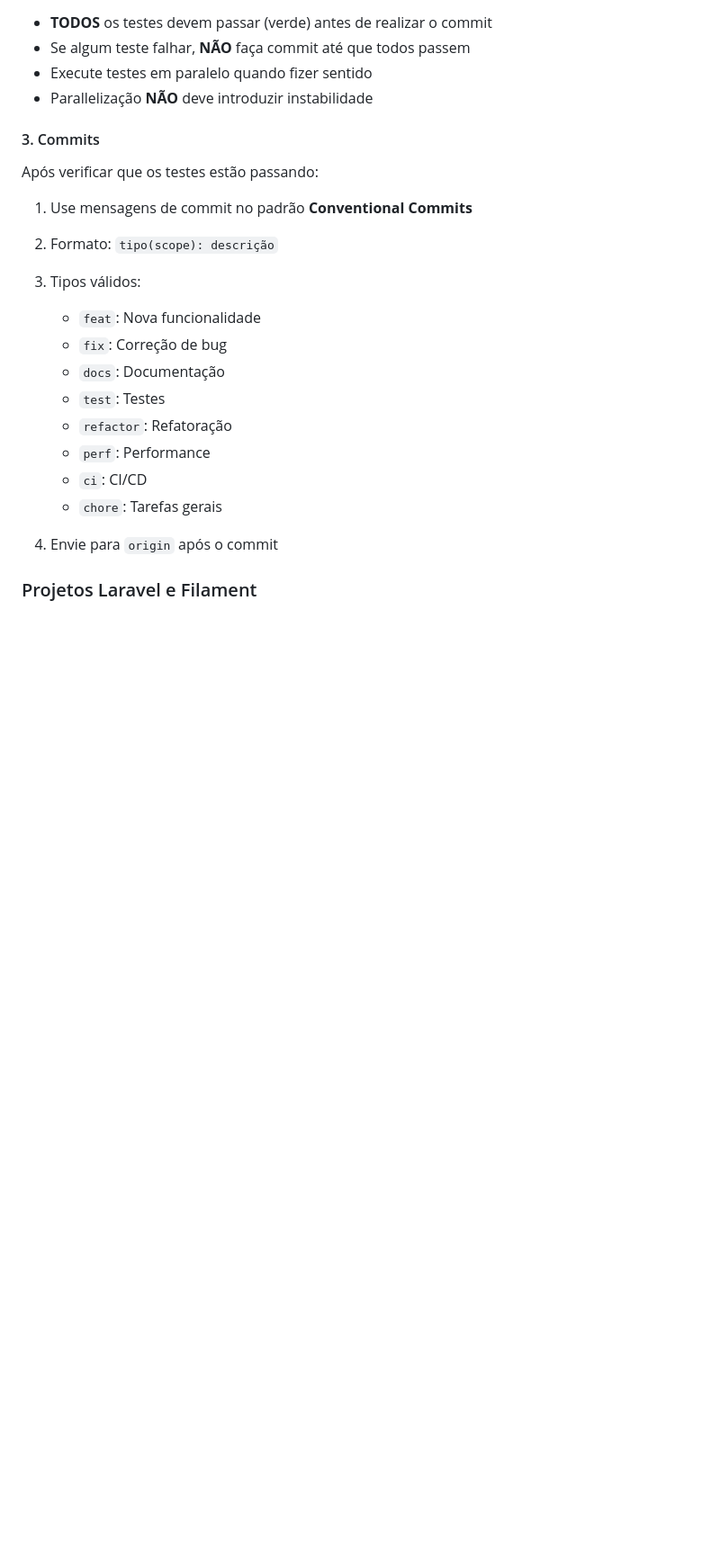
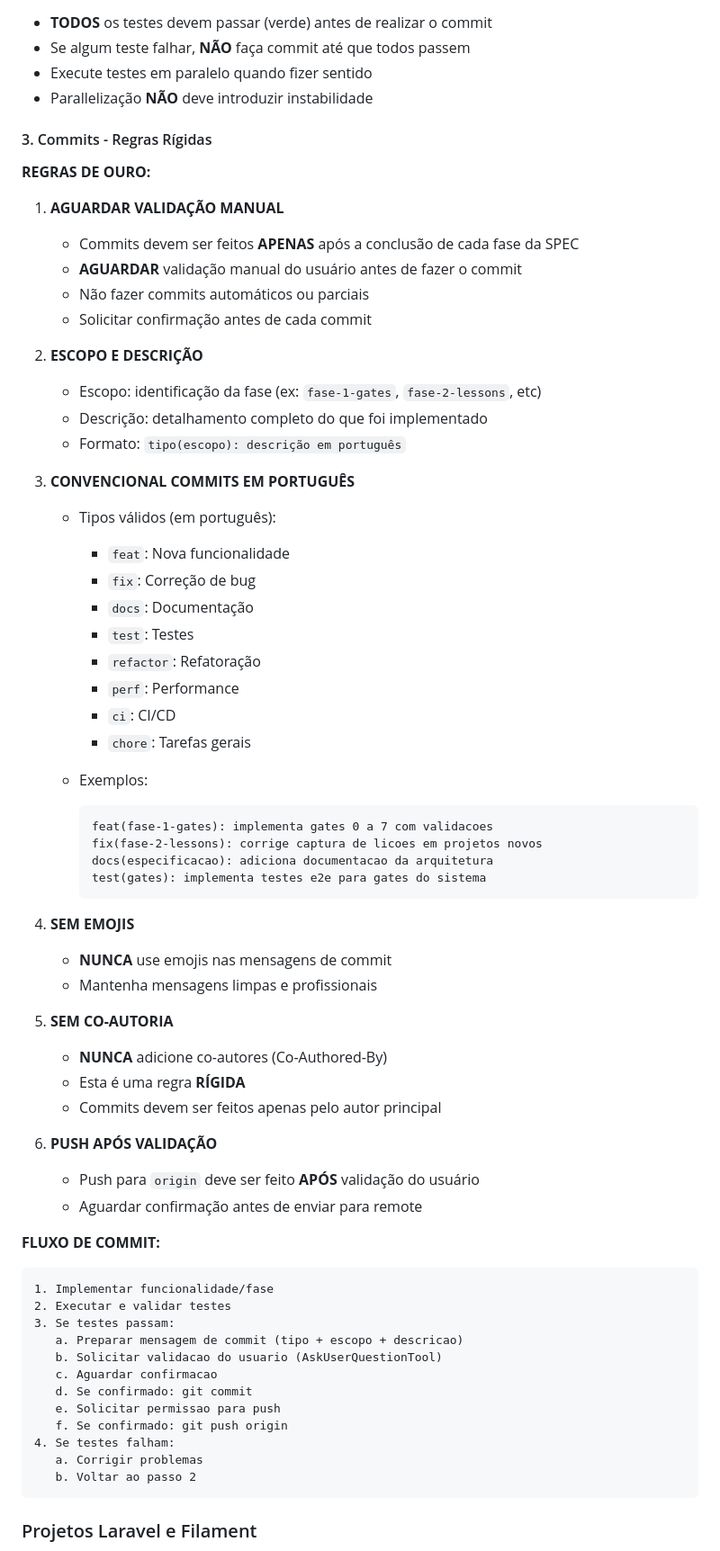
Before and after one commit to nandinhos/devorq_v3, a Markdown page: .trae/project_rules.md, the part around one of its changes. Shown at 90% size. Rendered like a GitHub page; blank space fills up the shorter version.

Commit message:
docs(diretrizes): atualiza regras de commit em project rules

````diff
--- a/.trae/project_rules.md
+++ b/.trae/project_rules.md
@@ -76,23 +80,69 @@ Após implementar qualquer funcionalidade ou correção:
 - Execute testes em paralelo quando fizer sentido
 - Parallelização **NÃO** deve introduzir instabilidade
 
-#### 3. Commits
+#### 3. Commits - Regras Rígidas
 
-Após verificar que os testes estão passando:
+**REGRAS DE OURO:**
 
-1. Use mensagens de commit no padrão **Conventional Commits**
-2. Formato: `tipo(scope): descrição`
-3. Tipos válidos:
-   - `feat`: Nova funcionalidade
-   - `fix`: Correção de bug
-   - `docs`: Documentação
-   - `test`: Testes
-   - `refactor`: Refatoração
-   - `perf`: Performance
-   - `ci`: CI/CD
-   - `chore`: Tarefas gerais
+1. **AGUARDAR VALIDAÇÃO MANUAL**
+   - Commits devem ser feitos **APENAS** após a conclusão de cada fase da SPEC
+   - **AGUARDAR** validação manual do usuário antes de fazer o commit
+   - Não fazer commits automáticos ou parciais
+   - Solicitar confirmação antes de cada commit
 
-4. Envie para `origin` após o commit
+2. **ESCOPO E DESCRIÇÃO**
+   - Escopo: identificação da fase (ex: `fase-1-gates`, `fase-2-lessons`, etc)
+   - Descrição: detalhamento completo do que foi implementado
+   - Formato: `tipo(escopo): descrição em português`
+
+3. **CONVENCIONAL COMMITS EM PORTUGUÊS**
+   - Tipos válidos (em português):
+     - `feat`: Nova funcionalidade
+     - `fix`: Correção de bug
+     - `docs`: Documentação
+     - `test`: Testes
+     - `refactor`: Refatoração
+     - `perf`: Performance
+     - `ci`: CI/CD
+     - `chore`: Tarefas gerais
+
+   - Exemplos:
+     ```
+     feat(fase-1-gates): implementa gates 0 a 7 com validacoes
+     fix(fase-2-lessons): corrige captura de licoes em projetos novos
+     docs(especificacao): adiciona documentacao da arquitetura
+     test(gates): implementa testes e2e para gates do sistema
+     ```
+
+4. **SEM EMOJIS**
+   - **NUNCA** use emojis nas mensagens de commit
+   - Mantenha mensagens limpas e profissionais
+
+5. **SEM CO-AUTORIA**
+   - **NUNCA** adicione co-autores (Co-Authored-By)
+   - Esta é uma regra **RÍGIDA**
+   - Commits devem ser feitos apenas pelo autor principal
+
+6. **PUSH APÓS VALIDAÇÃO**
+   - Push para `origin` deve ser feito **APÓS** validação do usuário
+   - Aguardar confirmação antes de enviar para remote
+
+**FLUXO DE COMMIT:**
+
+```
+1. Implementar funcionalidade/fase
+2. Executar e validar testes
+3. Se testes passam:
+   a. Preparar mensagem de commit (tipo + escopo + descricao)
+   b. Solicitar validacao do usuario (AskUserQuestionTool)
+   c. Aguardar confirmacao
+   d. Se confirmado: git commit
+   e. Solicitar permissao para push
+   f. Se confirmado: git push origin
+4. Se testes falham:
+   a. Corrigir problemas
+   b. Voltar ao passo 2
+```
 
 ### Projetos Laravel e Filament
 
````
Also changed, not shown: other parts of .trae/project_rules.md (+5 -1 lines), docs/MELHORIAS_V3.md (+8 -5 lines).
